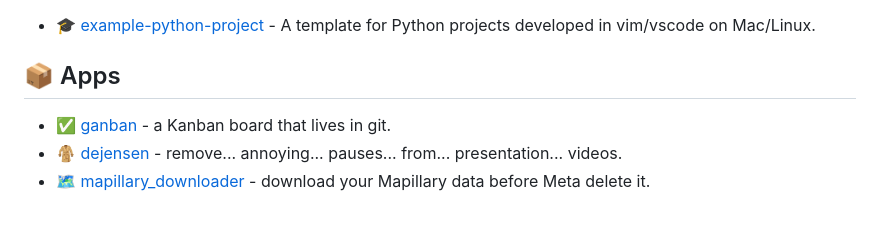
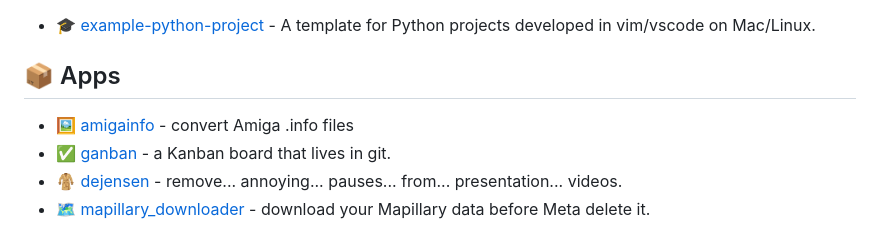
Before and after one commit to bitplane/bitplane.net, a Markdown page: dev/python/index.md, the part around the change. Drawn GitHub-style.

Commit message:
add amigainfo to python list

```diff
--- a/dev/python/index.md
+++ b/dev/python/index.md
@@ -19,6 +19,8 @@ that's a fair comment.
 
 ## 📦 Apps
 
+* 🖼️ [amigainfo](amigainfo) -
+  convert Amiga .info files
 * ✅ [ganban](ganban) -
   a Kanban board that lives in git.
 * 🧥 [dejensen](dejensen) -
```
